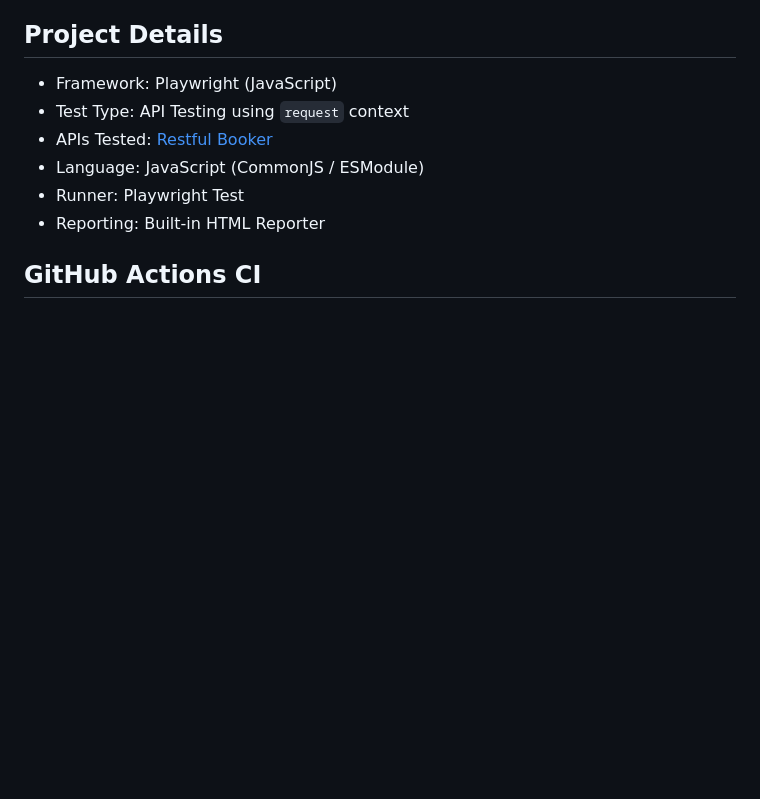
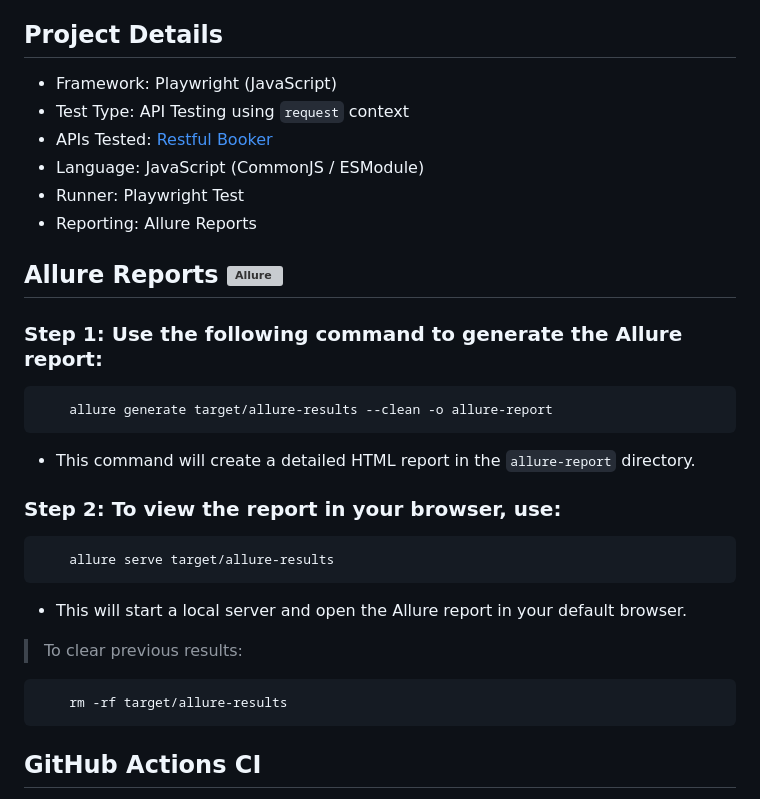
Before and after one commit to anandavii/api-testing-restful-booker, a Markdown page: README.md, the part around the change. GitHub-like rendering; blank space fills up the shorter version; grey boxes are pictures that could not be loaded.

Commit message:
updated the readme for reporting updates

````diff
--- a/README.md
+++ b/README.md
@@ -82,7 +82,30 @@ This is a Playwright-based API Test Automation Framework built using JavaScript.
 - APIs Tested: [Restful Booker](https://restful-booker.herokuapp.com)
 - Language: JavaScript (CommonJS / ESModule)
 - Runner: Playwright Test
-- Reporting: Built-in HTML Reporter
+- Reporting: Allure Reports
+
+<h2> Allure Reports <img src="https://avatars.githubusercontent.com/u/5879127?s=200&v=4" alt="Allure" height="20"/></h2>
+
+### Step 1: Use the following command to generate the Allure report:
+``` bash
+    allure generate target/allure-results --clean -o allure-report
+```
+
+- This command will create a detailed HTML report in the `allure-report` directory.
+
+### Step 2: To view the report in your browser, use:
+
+``` bash
+    allure serve target/allure-results
+```
+
+- This will start a local server and open the Allure report in your default browser.
+
+> To clear previous results:
+
+``` bash
+    rm -rf target/allure-results
+```
 
 ## GitHub Actions CI
 This project uses GitHub Actions for **automated test execution** and **manual workflow triggering**.
````
